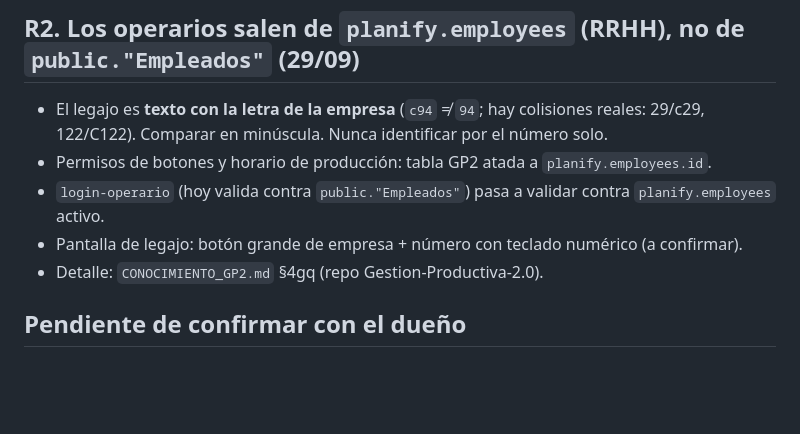
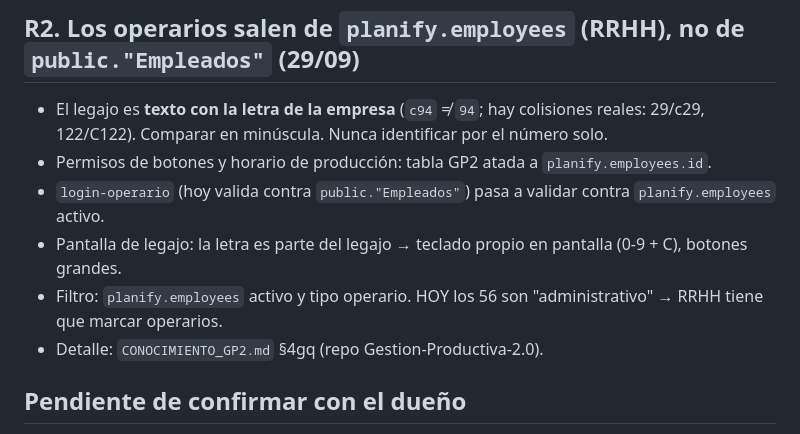
Before and after one commit to loekemeyer/GP2-Registro-Produccion, a Markdown page: docs/REQUISITOS-APP-NUEVA.md, the part around the change. Drawn GitHub-style; blank space fills up the shorter version.

Commit message:
R2: letra parte del legajo, teclado propio; filtro por tipo operario
Co-Authored-By: Claude Opus 5.5 <noreply@anthropic.com>
Claude-Session: https://claude.ai/code/session_01Gh7Vr29wxkHksfuGZVt5Bg

```diff
--- a/docs/REQUISITOS-APP-NUEVA.md
+++ b/docs/REQUISITOS-APP-NUEVA.md
@@ -57,7 +57,8 @@ Cómo:
   Comparar en minúscula. Nunca identificar por el número solo.
 - Permisos de botones y horario de producción: tabla GP2 atada a `planify.employees.id`.
 - `login-operario` (hoy valida contra `public."Empleados"`) pasa a validar contra `planify.employees` activo.
-- Pantalla de legajo: botón grande de empresa + número con teclado numérico (a confirmar).
+- Pantalla de legajo: la letra es parte del legajo → teclado propio en pantalla (0-9 + C), botones grandes.
+- Filtro: `planify.employees` activo y tipo operario. HOY los 56 son "administrativo" → RRHH tiene que marcar operarios.
 - Detalle: `CONOCIMIENTO_GP2.md` §4gq (repo Gestion-Productiva-2.0).
 
 ## Pendiente de confirmar con el dueño
```
